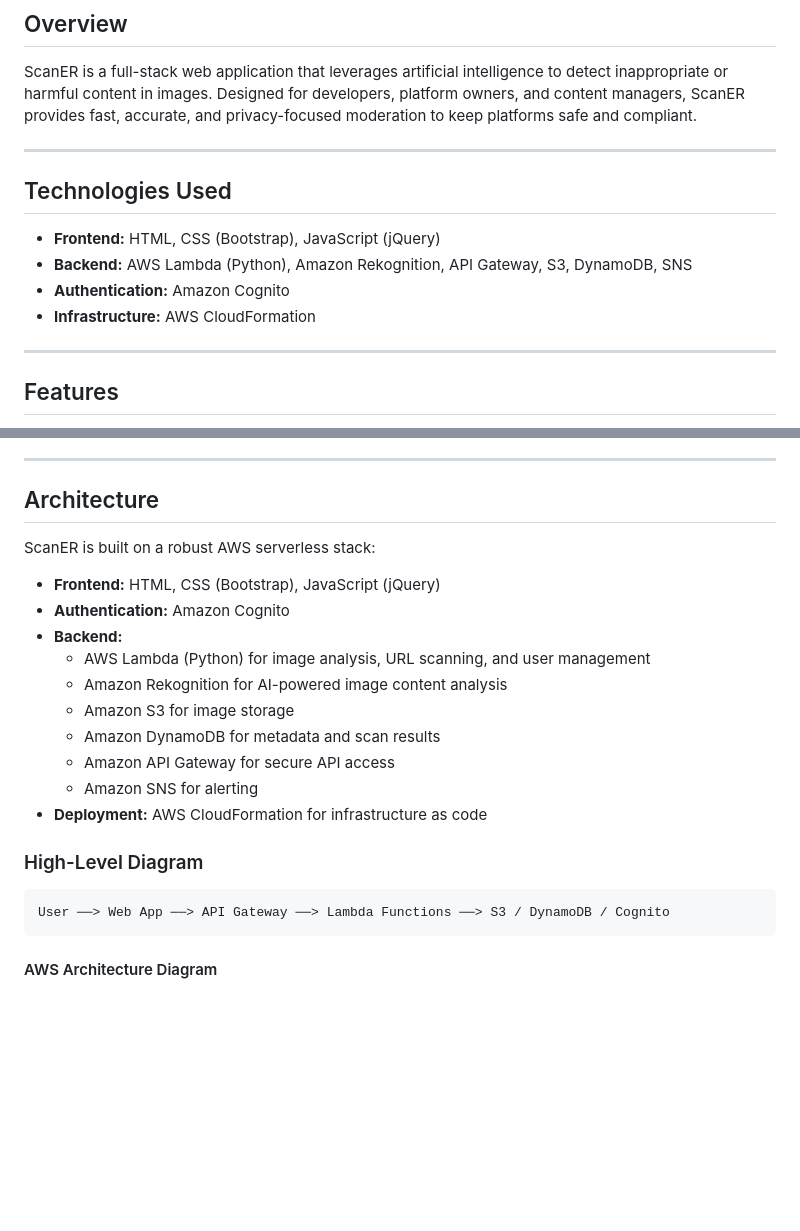
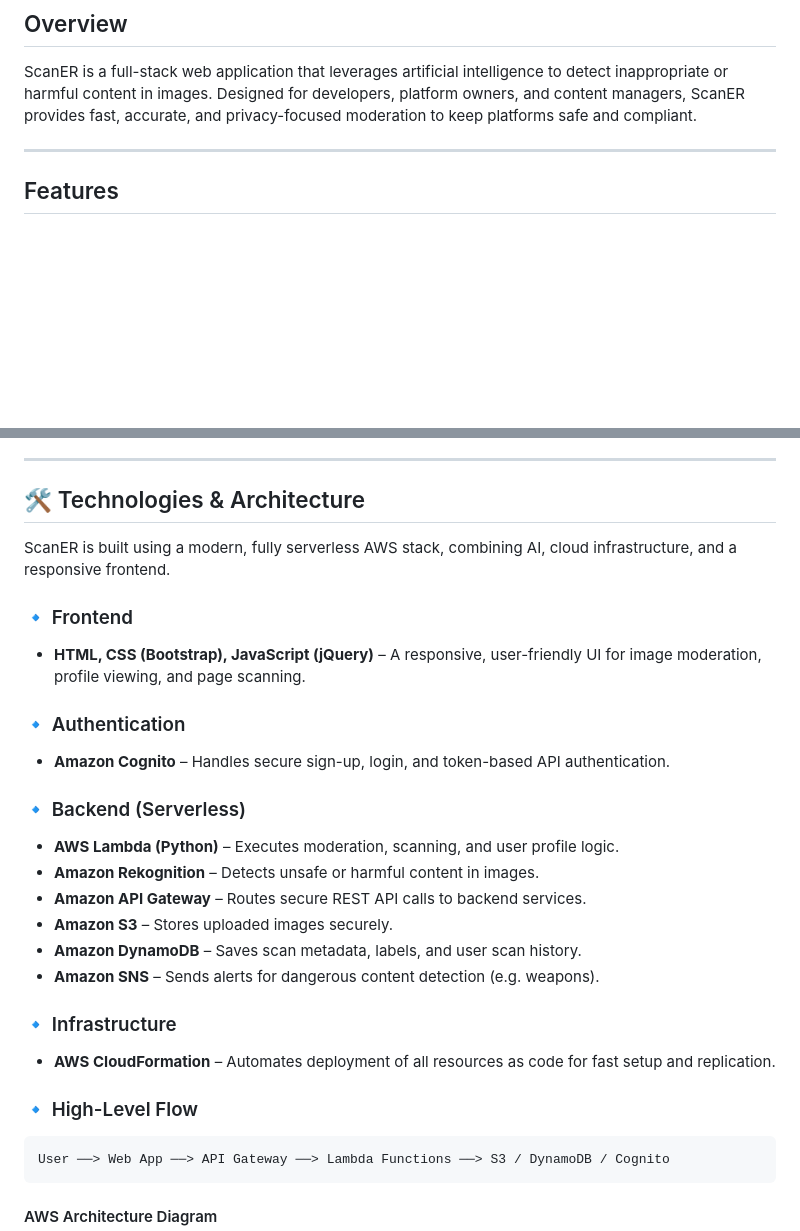
Before and after one commit to Elad60/image-recognition, a Markdown page: README.md, 2 parts joined by grey strips. Drawn GitHub-style; blank space fills up the shorter version.

````diff
--- a/README.md
+++ b/README.md
@@ -9,15 +9,6 @@
 ## Overview
 
 ScanER is a full-stack web application that leverages artificial intelligence to detect inappropriate or harmful content in images. Designed for developers, platform owners, and content managers, ScanER provides fast, accurate, and privacy-focused moderation to keep platforms safe and compliant.
-
----
-
-## Technologies Used
-
-- **Frontend:** HTML, CSS (Bootstrap), JavaScript (jQuery)
-- **Backend:** AWS Lambda (Python), Amazon Rekognition, API Gateway, S3, DynamoDB, SNS
-- **Authentication:** Amazon Cognito
-- **Infrastructure:** AWS CloudFormation
 
 ---
 
@@ -33,22 +24,28 @@ ScanER is a full-stack web application that leverages artificial intelligence to
 
 ---
 
-## Architecture
+## 🛠️ Technologies & Architecture
 
-ScanER is built on a robust AWS serverless stack:
+ScanER is built using a modern, fully serverless AWS stack, combining AI, cloud infrastructure, and a responsive frontend.
 
-- **Frontend:** HTML, CSS (Bootstrap), JavaScript (jQuery)
-- **Authentication:** Amazon Cognito
-- **Backend:**
-  - AWS Lambda (Python) for image analysis, URL scanning, and user management
-  - Amazon Rekognition for AI-powered image content analysis
-  - Amazon S3 for image storage
-  - Amazon DynamoDB for metadata and scan results
-  - Amazon API Gateway for secure API access
-  - Amazon SNS for alerting
-- **Deployment:** AWS CloudFormation for infrastructure as code
+### 🔹 Frontend
+- **HTML, CSS (Bootstrap), JavaScript (jQuery)** – A responsive, user-friendly UI for image moderation, profile viewing, and page scanning.
 
-### High-Level Diagram
+### 🔹 Authentication
+- **Amazon Cognito** – Handles secure sign-up, login, and token-based API authentication.
+
+### 🔹 Backend (Serverless)
+- **AWS Lambda (Python)** – Executes moderation, scanning, and user profile logic.
+- **Amazon Rekognition** – Detects unsafe or harmful content in images.
+- **Amazon API Gateway** – Routes secure REST API calls to backend services.
+- **Amazon S3** – Stores uploaded images securely.
+- **Amazon DynamoDB** – Saves scan metadata, labels, and user scan history.
+- **Amazon SNS** – Sends alerts for dangerous content detection (e.g. weapons).
+
+### 🔹 Infrastructure
+- **AWS CloudFormation** – Automates deployment of all resources as code for fast setup and replication.
+
+### 🔹 High-Level Flow
 
 ```
 User ──> Web App ──> API Gateway ──> Lambda Functions ──> S3 / DynamoDB / Cognito
````
